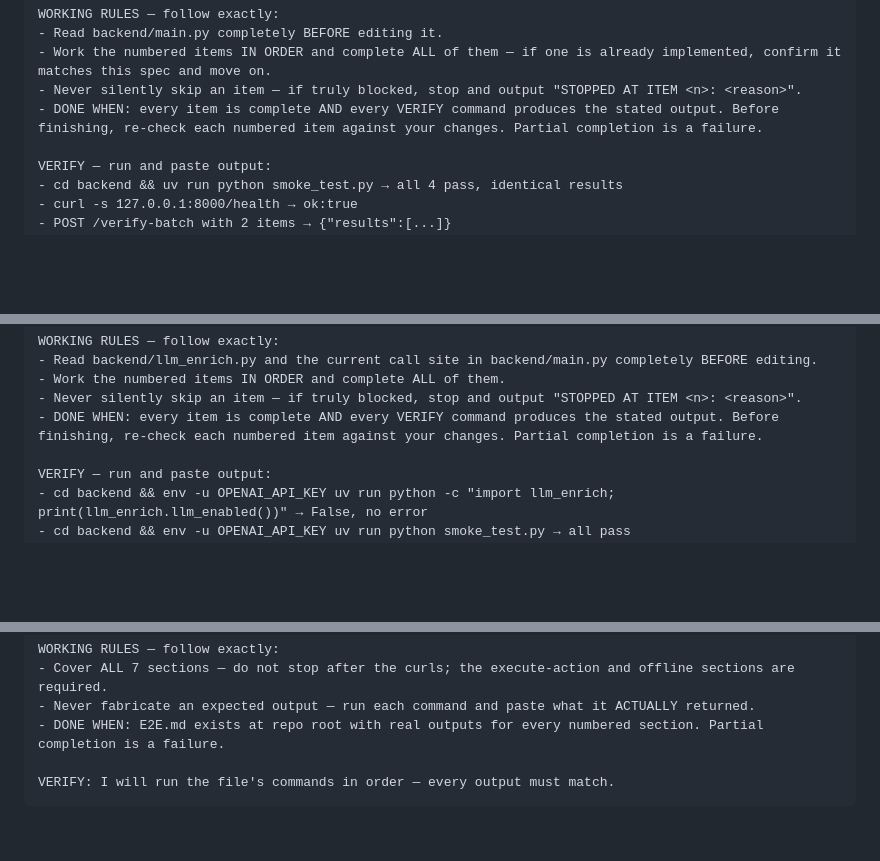
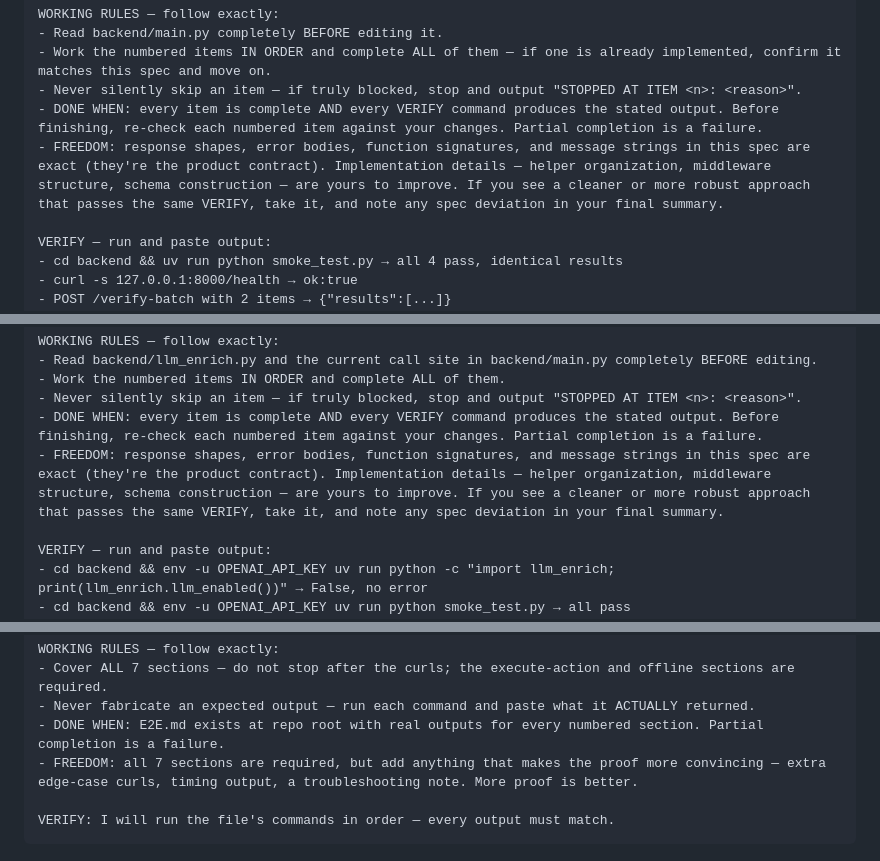
Before and after one commit to Riyu-D1/CommitGuard, a Markdown page: team/riyansh/PROMPTS.md, 3 parts joined by grey strips. GitHub-like rendering; blank space fills up the shorter version.

````diff
--- a/team/riyansh/PROMPTS.md
+++ b/team/riyansh/PROMPTS.md
@@ -50,6 +50,7 @@ WORKING RULES — follow exactly:
 - Work the numbered items IN ORDER and complete ALL of them — if one is already implemented, confirm it matches this spec and move on.
 - Never silently skip an item — if truly blocked, stop and output "STOPPED AT ITEM <n>: <reason>".
 - DONE WHEN: every item is complete AND every VERIFY command produces the stated output. Before finishing, re-check each numbered item against your changes. Partial completion is a failure.
+- FREEDOM: response shapes, error bodies, function signatures, and message strings in this spec are exact (they're the product contract). Implementation details — helper organization, middleware structure, schema construction — are yours to improve. If you see a cleaner or more robust approach that passes the same VERIFY, take it, and note any spec deviation in your final summary.
 
 VERIFY — run and paste output:
 - cd backend && uv run python smoke_test.py → all 4 pass, identical results
@@ -103,6 +104,7 @@ WORKING RULES — follow exactly:
 - Work the numbered items IN ORDER and complete ALL of them.
 - Never silently skip an item — if truly blocked, stop and output "STOPPED AT ITEM <n>: <reason>".
 - DONE WHEN: every item is complete AND every VERIFY command produces the stated output. Before finishing, re-check each numbered item against your changes. Partial completion is a failure.
+- FREEDOM: response shapes, error bodies, function signatures, and message strings in this spec are exact (they're the product contract). Implementation details — helper organization, middleware structure, schema construction — are yours to improve. If you see a cleaner or more robust approach that passes the same VERIFY, take it, and note any spec deviation in your final summary.
 
 VERIFY — run and paste output:
 - cd backend && env -u OPENAI_API_KEY uv run python -c "import llm_enrich; print(llm_enrich.llm_enabled())" → False, no error
@@ -137,6 +139,7 @@ WORKING RULES — follow exactly:
 - Cover ALL 7 sections — do not stop after the curls; the execute-action and offline sections are required.
 - Never fabricate an expected output — run each command and paste what it ACTUALLY returned.
 - DONE WHEN: E2E.md exists at repo root with real outputs for every numbered section. Partial completion is a failure.
+- FREEDOM: all 7 sections are required, but add anything that makes the proof more convincing — extra edge-case curls, timing output, a troubleshooting note. More proof is better.
 
 VERIFY: I will run the file's commands in order — every output must match.
 ```
````
Also changed, not shown: team/darsh/PROMPTS.md (+4 -0 lines), team/pranali/PROMPTS.md (+4 -1 lines).
